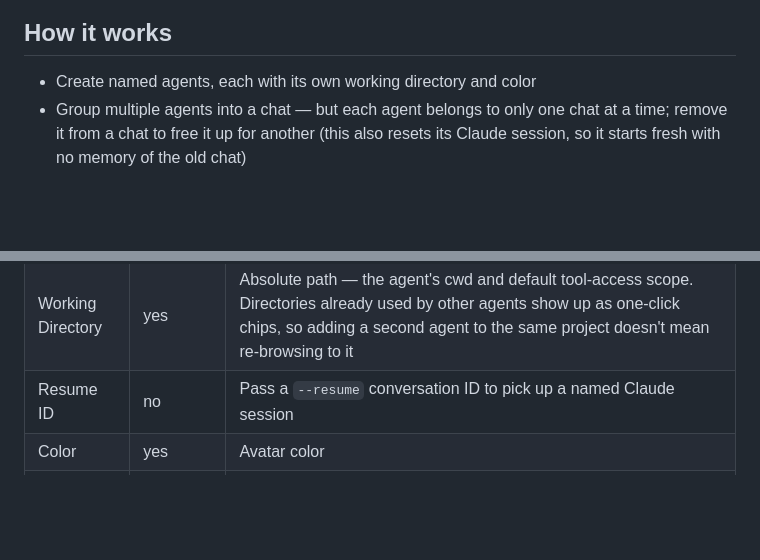
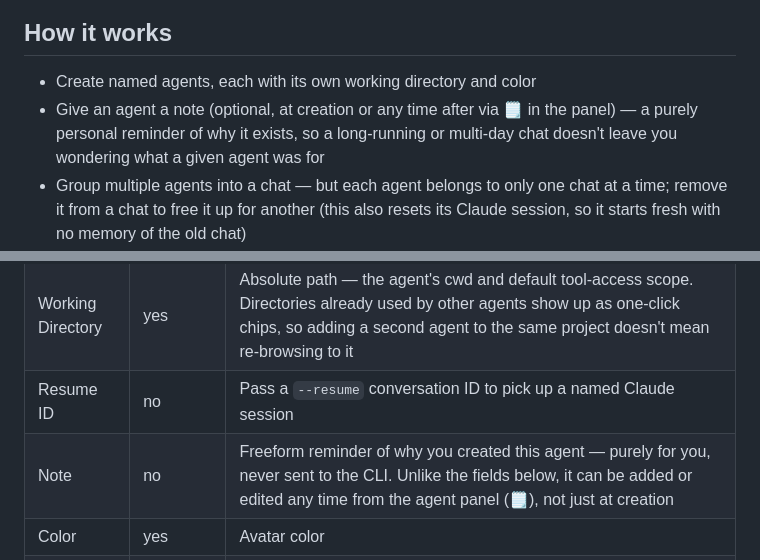
Before and after one commit to Bwca/app_clauhort, a Markdown page: README.md, 2 parts joined by grey strips. Rendered like a GitHub page; blank space fills up the shorter version.

Commit message:
docs: document the agent note feature in README

```diff
--- a/README.md
+++ b/README.md
@@ -5,6 +5,7 @@ A multi-agent Claude chat app. Each participant in a conversation is a Claude Co
 ## How it works
 
 - Create named agents, each with its own working directory and color
+- Give an agent a note (optional, at creation or any time after via 🗒 in the panel) — a purely personal reminder of why it exists, so a long-running or multi-day chat doesn't leave you wondering what a given agent was for
 - Group multiple agents into a chat — but each agent belongs to only one chat at a time; remove it from a chat to free it up for another (this also resets its Claude session, so it starts fresh with no memory of the old chat)
 - Send messages; agents respond in parallel with streaming output, showing a live status of what they're doing (reading a file, running a command, etc.) and how long they've been at it
 - Each tool call's real output (command results, diffs, MCP responses) is one click away — collapsed by default so it doesn't clutter the conversation; a reply with several tool calls nests them behind a single "N tool calls" toggle instead of stacking one row per call
@@ -82,6 +83,7 @@ Other environment variables:
 | Name | yes | Display name used for `@mentions` |
 | Working Directory | yes | Absolute path — the agent's cwd and default tool-access scope. Directories already used by other agents show up as one-click chips, so adding a second agent to the same project doesn't mean re-browsing to it |
 | Resume ID | no | Pass a `--resume` conversation ID to pick up a named Claude session |
+| Note | no | Freeform reminder of why you created this agent — purely for you, never sent to the CLI. Unlike the fields below, it can be added or edited any time from the agent panel (🗒), not just at creation |
 | Color | yes | Avatar color |
 | YOLO mode | no | Skip all permission checks for this agent (`--dangerously-skip-permissions`) — off by default; can't be changed later, only at creation |
 | Observer | no | Never responds to a broadcast message (no `@mention`) — only to an explicit `@mention` — and when it does respond, sees the full chat history instead of the usual recent-message window. For an agent whose job is to quietly watch a busy chat and summarize it later. Off by default; can't be changed later, only at creation |
```
